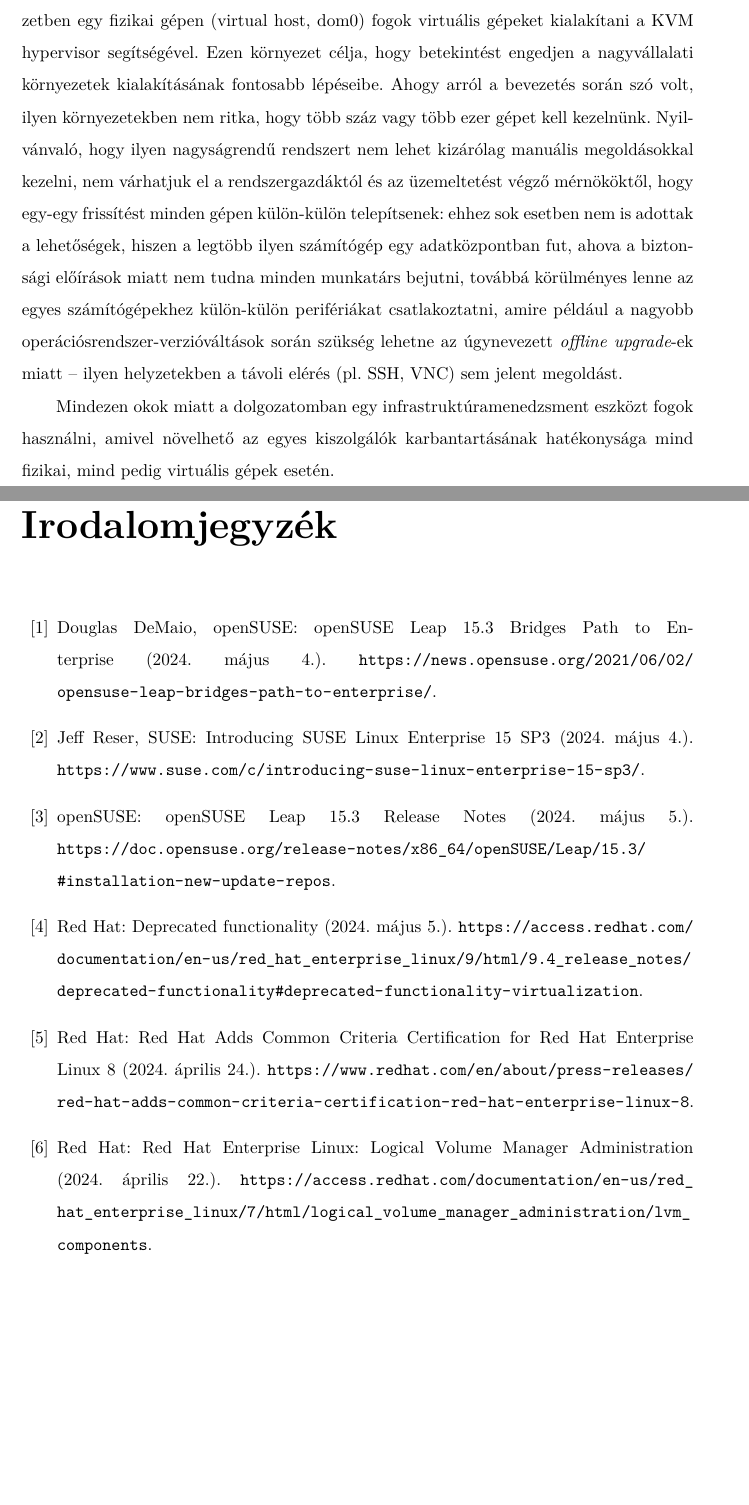
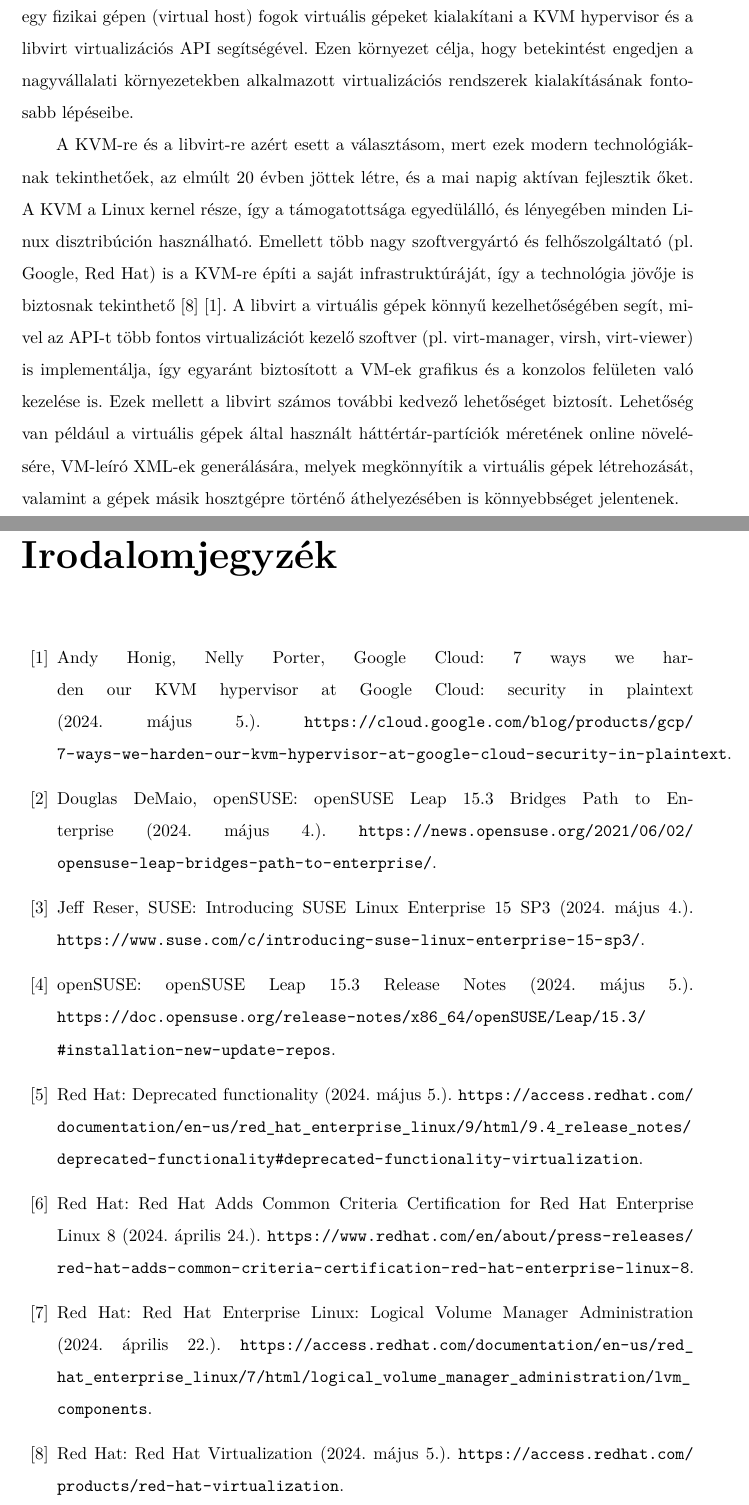
Before and after one commit to fogleins/bsc-thesis, a LaTeX thesis (thesis.tex, which reads bib/mybib.bib, content/02_test-env.tex): two parts of pages 24 and 33 of 34, joined at a grey line, cut so that both start at the same text, the shorter picture padded with empty space. The pictures show the PDF file thesis.pdf that the author committed with the source.

Commit message:
Virtualizációs környezet bemutatásának kiegészítése

```diff
--- a/bib/mybib.bib
+++ b/bib/mybib.bib
@@ -74,0 +79,9 @@
+  title        = {{Red Hat Virtualization (2024. május 5.)}},
+}
+
+
+@misc{GoogleCloudKVM,
+  author       = {{Andy Honig, Nelly Porter, Google Cloud}},
+  howpublished = {\url{https://cloud.google.com/blog/products/gcp/7-ways-we-harden-our-kvm-hypervisor-at-google-cloud-security-in-plaintext}},
+  title        = {{7 ways we harden our KVM hypervisor at Google Cloud: security in plaintext (2024. május 5.)}},
+}
--- a/content/02_test-env.tex
+++ b/content/02_test-env.tex
@@ -6,9 +6,10 @@
 \label{chap:testenv}
 
 \section{Kialakítani kívánt környezet meghatározása}
-Dolgozatomban egy kisebb léptékű, de a fontosabb elvek ismertetését kellő mértékben lehetővé tevő tesztkörnyezetet fogok kialakítani és részletesen bemutatni. A tesztkörnyezetben egy fizikai gépen (virtual host, dom0) fogok virtuális gépeket kialakítani a \acrshort{kvm} hypervisor segítségével. Ezen környezet célja, hogy betekintést engedjen a nagyvállalati környezetek kialakításának fontosabb lépéseibe. Ahogy arról a bevezetés során szó volt, ilyen környezetekben nem ritka, hogy több száz vagy több ezer gépet kell kezelnünk. Nyilvánvaló, hogy ilyen nagyságrendű rendszert nem lehet kizárólag manuális megoldásokkal kezelni, nem várhatjuk el a rendszergazdáktól és az üzemeltetést végző mérnököktől, hogy egy-egy frissítést minden gépen külön-külön telepítsenek: ehhez sok esetben nem is adottak a lehetőségek, hiszen a legtöbb ilyen számítógép egy adatközpontban fut, ahova a biztonsági előírások miatt nem tudna minden munkatárs bejutni, továbbá körülményes lenne az egyes számítógépekhez külön-külön perifériákat csatlakoztatni, amire például a nagyobb operációsrendszer-verzióváltások során szükség lehetne az úgynevezett \textit{offline upgrade}-ek miatt -- ilyen helyzetekben a távoli elérés (pl. \acrshort{ssh}, \acrshort{vnc}) sem jelent megoldást.
+Dolgozatomban egy kisebb léptékű, de a fontosabb elvek ismertetését kellő mértékben lehetővé tevő tesztkörnyezetet fogok kialakítani és részletesen bemutatni. A tesztkörnyezetben egy fizikai gépen (virtual host) fogok virtuális gépeket kialakítani a \acrshort{kvm} \gls{hypervisor} és a \gls{libvirt} virtualizációs \acrshort{api} segítségével. Ezen környezet célja, hogy betekintést engedjen a nagyvállalati környezetekben alkalmazott virtualizációs rendszerek kialakításának fontosabb lépéseibe.
 
-Mindezen okok miatt a dolgozatomban egy infrastruktúramenedzsment eszközt fogok használni, amivel növelhető az egyes kiszolgálók karbantartásának hatékonysága mind fizikai, mind pedig virtuális gépek esetén.
+A \acrshort{kvm}-re és a \gls{libvirt}-re azért esett a választásom, mert ezek modern technológiáknak tekinthetőek, az elmúlt 20 évben jöttek létre, és a mai napig aktívan fejlesztik őket. A \acrshort{kvm} a Linux kernel része, így a támogatottsága egyedülálló, és lényegében minden Linux disztribúción használható. Emellett több nagy szoftvergyártó és felhőszolgáltató (pl. Google, Red Hat) is a \acrshort{kvm}-re építi a saját infrastruktúráját, így a technológia jövője is biztosnak tekinthető~\cite{RedHatVirtKVM}~\cite{GoogleCloudKVM}. A \gls{libvirt} a virtuális gépek könnyű kezelhetőségében segít, mivel az \acrshort{api}-t több fontos virtualizációt kezelő szoftver (pl. virt-manager, virsh, virt-viewer) is implementálja, így egyaránt biztosított a \acrshort{vm}-ek grafikus és a konzolos felületen való kezelése is.
+Ezek mellett a \gls{libvirt} számos további kedvező lehetőséget biztosít. Lehetőség van például a virtuális gépek által használt háttértár-partíciók méretének online növelésére, \acrshort{vm}-leíró XML-ek generálására, melyek megkönnyítik a virtuális gépek létrehozását, valamint a gépek másik hosztgépre történő áthelyezésében is könnyebbséget jelentenek.
 
 \section{Fizikai gép ismertetése}
 
```
Also changed, not shown: include/glossary.tex (+6 -0 lines), thesis.pdf, bib/mybib.bib (4 more changed lines), content/02_test-env.tex (4 more changed lines).
